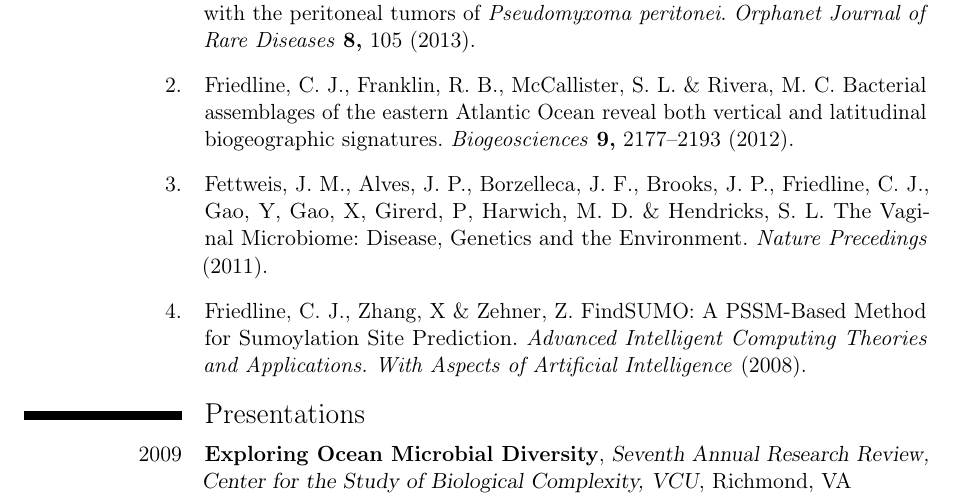
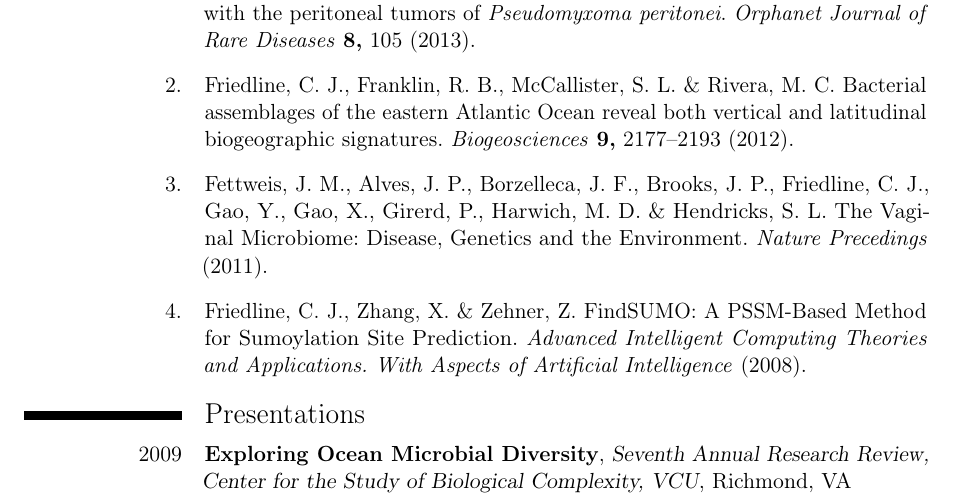
Before and after one commit to cfriedline/CV, a LaTeX CV (friedline_cv.tex): part of page 2 of 3, cut so that both start at the same text. Compiled offline with pdfLaTeX.

Commit message:
add local texpad build script and change backend to biber

```diff
--- a/friedline_cv.tex
+++ b/friedline_cv.tex
@@ -1,6 +1,6 @@
 \documentclass[11pt]{moderncv}
 \usepackage[utf8]{inputenc}
-\usepackage[backend=bibtex,
+\usepackage[backend=biber,
             sorting=ydnt,
             natbib=true,
             style=nature,
```
Also changed, not shown: 1 other file.
